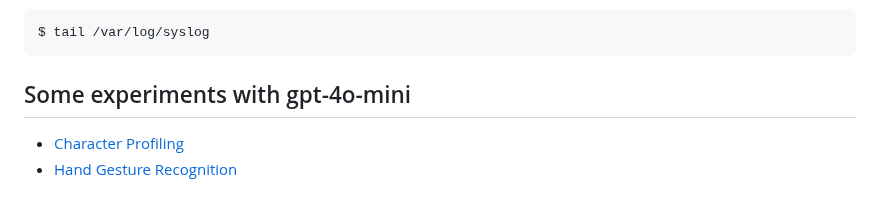
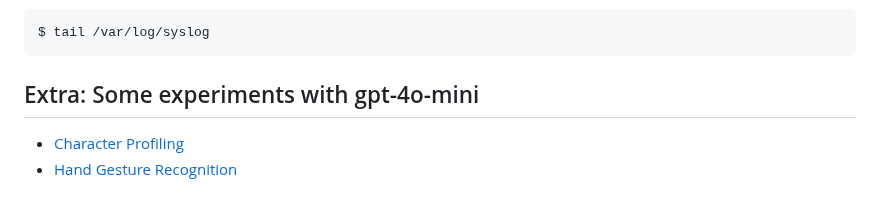
Before and after one commit to araobp/compact-rag, a Markdown page: README.md, the part around the change. GitHub-like rendering.

````diff
--- a/README.md
+++ b/README.md
@@ -124,7 +124,7 @@ If something wrong happened, check the syslog:
 $ tail /var/log/syslog
 ```
 
-## Some experiments with gpt-4o-mini
+## Extra: Some experiments with gpt-4o-mini
 
 - [Character Profiling](./CHARACTER_PROFILING.md)
 - [Hand Gesture Recognition](./HAND_GESTURE_RECOGNITION.md)
````
